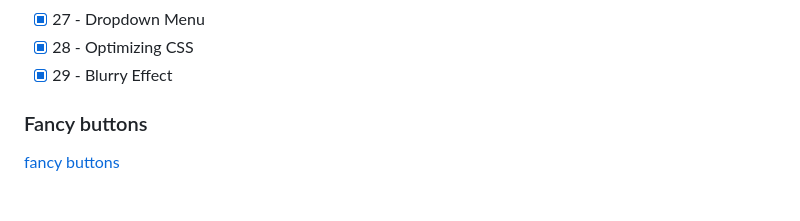
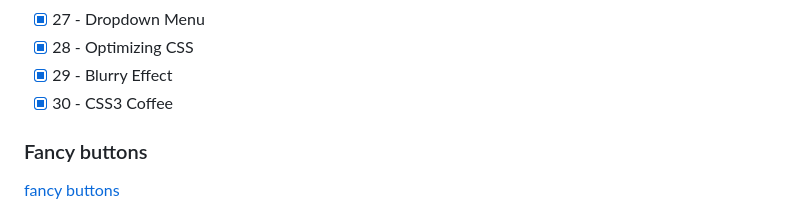
Before and after one commit to aliaksandrZh/css30days-course, a Markdown page: README.md, the part around the change. Rendered like a GitHub page.

Commit message:
30 - CSS3 Coffee

```diff
--- a/README.md
+++ b/README.md
@@ -31,6 +31,7 @@ Repo contains only my css.
 - [X] 27 - Dropdown Menu
 - [x] 28 - Optimizing CSS
 - [X] 29 - Blurry Effect
+- [X] 30 - CSS3 Coffee
 
 ### Fancy buttons
 [fancy buttons](./1%20-%20Fancy%20Buttons/Screen%20Recording%202023-04-12%20at%2009.44.26.mov)
```
